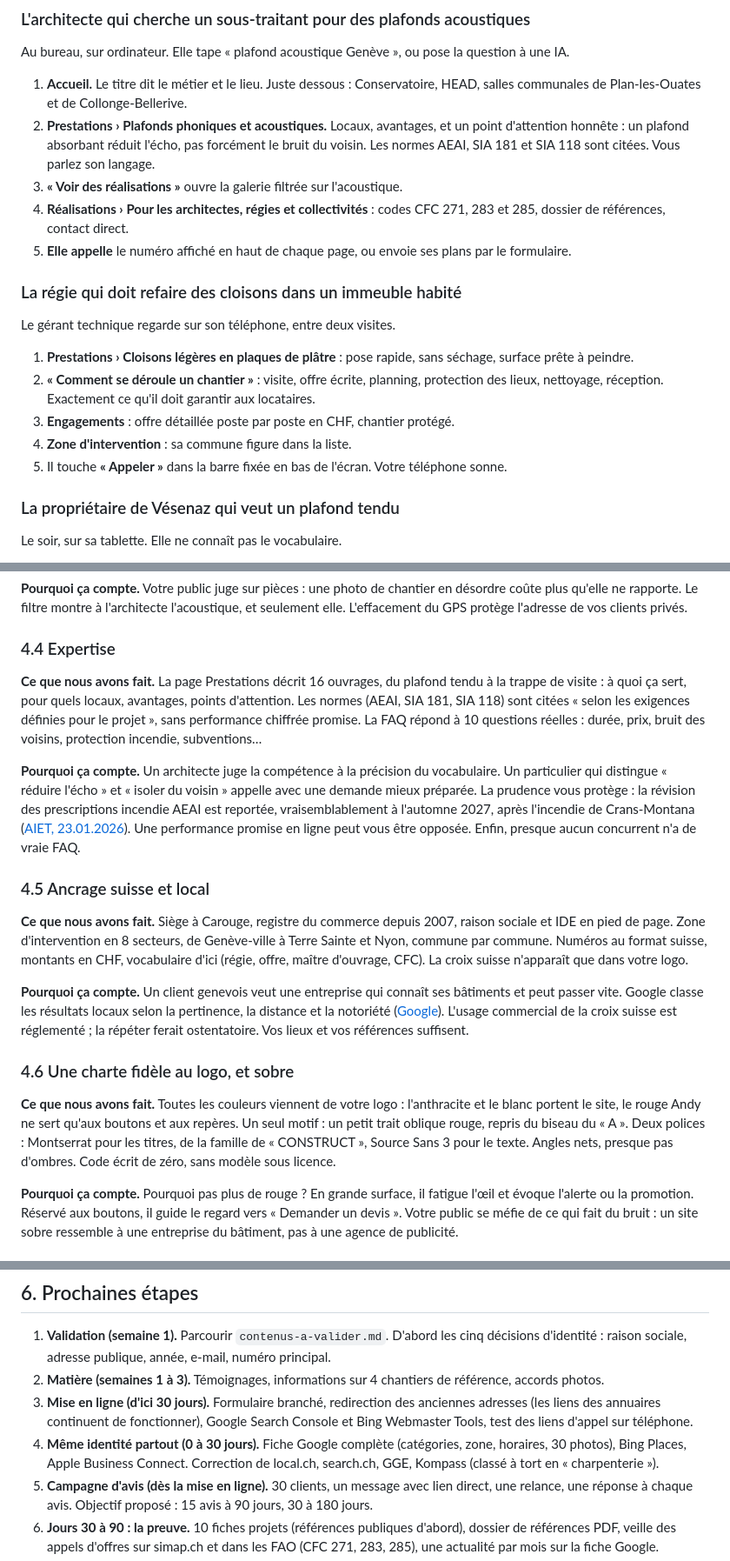
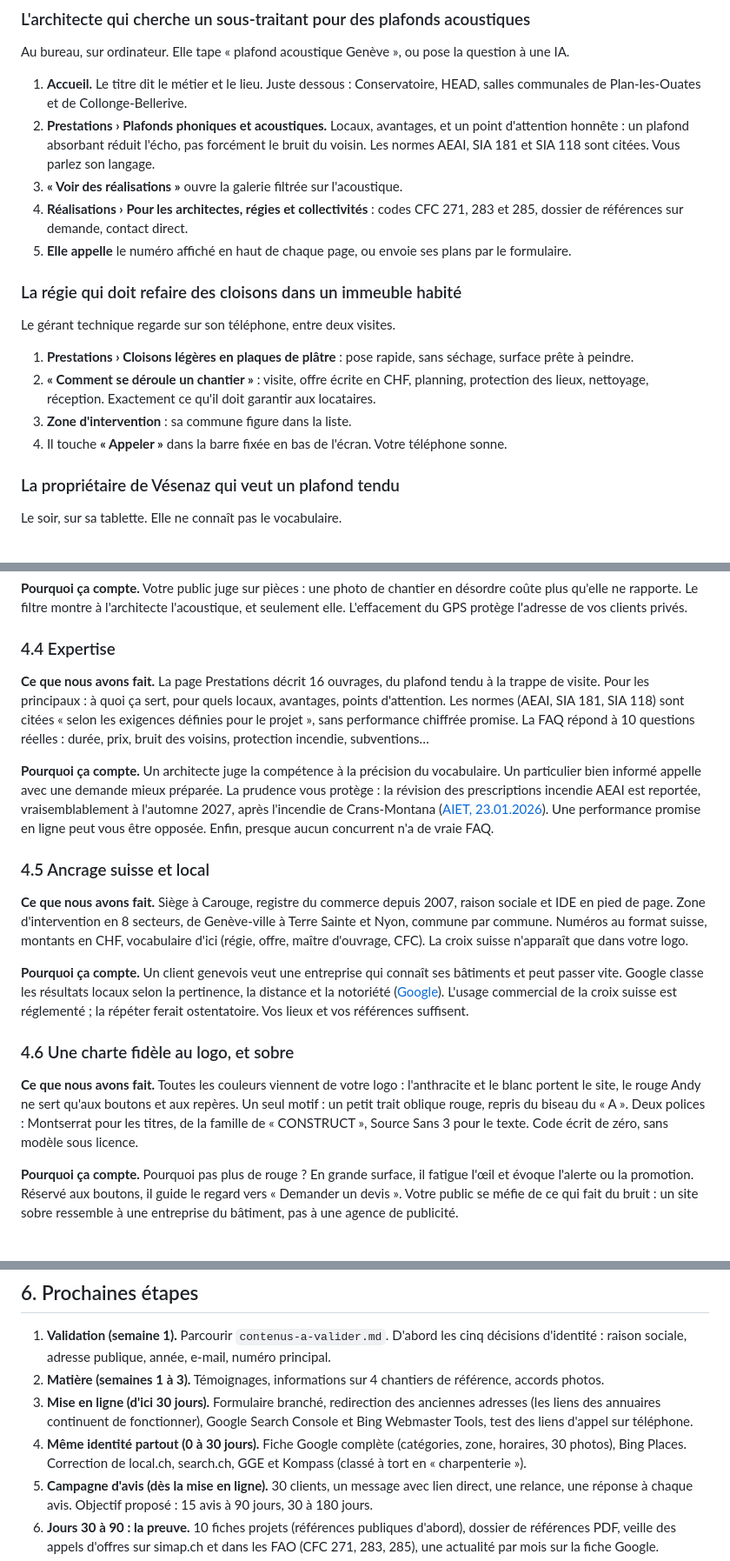
Before and after one commit to rayhanhasan/andy-construct, a Markdown page: docs/justification.md, 3 parts joined by grey strips. Shown at 87% size. GitHub-like rendering.

```diff
--- a/docs/justification.md
+++ b/docs/justification.md
@@ -31,7 +31,7 @@ Au bureau, sur ordinateur. Elle tape « plafond acoustique Genève », ou pose l
 1. **Accueil.** Le titre dit le métier et le lieu. Juste dessous : Conservatoire, HEAD, salles communales de Plan-les-Ouates et de Collonge-Bellerive.
 2. **Prestations › Plafonds phoniques et acoustiques.** Locaux, avantages, et un point d'attention honnête : un plafond absorbant réduit l'écho, pas forcément le bruit du voisin. Les normes AEAI, SIA 181 et SIA 118 sont citées. Vous parlez son langage.
 3. **« Voir des réalisations »** ouvre la galerie filtrée sur l'acoustique.
-4. **Réalisations › Pour les architectes, régies et collectivités** : codes CFC 271, 283 et 285, dossier de références, contact direct.
+4. **Réalisations › Pour les architectes, régies et collectivités** : codes CFC 271, 283 et 285, dossier de références sur demande, contact direct.
 5. **Elle appelle** le numéro affiché en haut de chaque page, ou envoie ses plans par le formulaire.
 
 ### La régie qui doit refaire des cloisons dans un immeuble habité
@@ -39,10 +39,9 @@ Au bureau, sur ordinateur. Elle tape « plafond acoustique Genève », ou pose l
 Le gérant technique regarde sur son téléphone, entre deux visites.
 
 1. **Prestations › Cloisons légères en plaques de plâtre** : pose rapide, sans séchage, surface prête à peindre.
-2. **« Comment se déroule un chantier »** : visite, offre écrite, planning, protection des lieux, nettoyage, réception. Exactement ce qu'il doit garantir aux locataires.
-3. **Engagements** : offre détaillée poste par poste en CHF, chantier protégé.
-4. **Zone d'intervention** : sa commune figure dans la liste.
-5. Il touche **« Appeler »** dans la barre fixée en bas de l'écran. Votre téléphone sonne.
+2. **« Comment se déroule un chantier »** : visite, offre écrite en CHF, planning, protection des lieux, nettoyage, réception. Exactement ce qu'il doit garantir aux locataires.
+3. **Zone d'intervention** : sa commune figure dans la liste.
+4. Il touche **« Appeler »** dans la barre fixée en bas de l'écran. Votre téléphone sonne.
 
 ### La propriétaire de Vésenaz qui veut un plafond tendu
 
@@ -83,9 +82,9 @@ Le soir, sur sa tablette. Elle ne connaît pas le vocabulaire.
 
 ### 4.4 Expertise
 
-**Ce que nous avons fait.** La page Prestations décrit 16 ouvrages, du plafond tendu à la trappe de visite : à quoi ça sert, pour quels locaux, avantages, points d'attention. Les normes (AEAI, SIA 181, SIA 118) sont citées « selon les exigences définies pour le projet », sans performance chiffrée promise. La FAQ répond à 10 questions réelles : durée, prix, bruit des voisins, protection incendie, subventions…
+**Ce que nous avons fait.** La page Prestations décrit 16 ouvrages, du plafond tendu à la trappe de visite. Pour les principaux : à quoi ça sert, pour quels locaux, avantages, points d'attention. Les normes (AEAI, SIA 181, SIA 118) sont citées « selon les exigences définies pour le projet », sans performance chiffrée promise. La FAQ répond à 10 questions réelles : durée, prix, bruit des voisins, protection incendie, subventions…
 
-**Pourquoi ça compte.** Un architecte juge la compétence à la précision du vocabulaire. Un particulier qui distingue « réduire l'écho » et « isoler du voisin » appelle avec une demande mieux préparée. La prudence vous protège : la révision des prescriptions incendie AEAI est reportée, vraisemblablement à l'automne 2027, après l'incendie de Crans-Montana ([AIET, 23.01.2026](https://www.bpuk.ch/fileadmin/Dokumente/bpuk/public/fr/dokumentation/medienmitteilungen/2026/Communique_de_presse_AIET_Prescription_de_protection_incendie.pdf)). Une performance promise en ligne peut vous être opposée. Enfin, presque aucun concurrent n'a de vraie FAQ.
+**Pourquoi ça compte.** Un architecte juge la compétence à la précision du vocabulaire. Un particulier bien informé appelle avec une demande mieux préparée. La prudence vous protège : la révision des prescriptions incendie AEAI est reportée, vraisemblablement à l'automne 2027, après l'incendie de Crans-Montana ([AIET, 23.01.2026](https://www.bpuk.ch/fileadmin/Dokumente/bpuk/public/fr/dokumentation/medienmitteilungen/2026/Communique_de_presse_AIET_Prescription_de_protection_incendie.pdf)). Une performance promise en ligne peut vous être opposée. Enfin, presque aucun concurrent n'a de vraie FAQ.
 
 ### 4.5 Ancrage suisse et local
 
@@ -95,7 +94,7 @@ Le soir, sur sa tablette. Elle ne connaît pas le vocabulaire.
 
 ### 4.6 Une charte fidèle au logo, et sobre
 
-**Ce que nous avons fait.** Toutes les couleurs viennent de votre logo : l'anthracite et le blanc portent le site, le rouge Andy ne sert qu'aux boutons et aux repères. Un seul motif : un petit trait oblique rouge, repris du biseau du « A ». Deux polices : Montserrat pour les titres, de la famille de « CONSTRUCT », Source Sans 3 pour le texte. Angles nets, presque pas d'ombres. Code écrit de zéro, sans modèle sous licence.
+**Ce que nous avons fait.** Toutes les couleurs viennent de votre logo : l'anthracite et le blanc portent le site, le rouge Andy ne sert qu'aux boutons et aux repères. Un seul motif : un petit trait oblique rouge, repris du biseau du « A ». Deux polices : Montserrat pour les titres, de la famille de « CONSTRUCT », Source Sans 3 pour le texte. Code écrit de zéro, sans modèle sous licence.
 
 **Pourquoi ça compte.** Pourquoi pas plus de rouge ? En grande surface, il fatigue l'œil et évoque l'alerte ou la promotion. Réservé aux boutons, il guide le regard vers « Demander un devis ». Votre public se méfie de ce qui fait du bruit : un site sobre ressemble à une entreprise du bâtiment, pas à une agence de publicité.
 
@@ -142,7 +141,7 @@ Le soir, sur sa tablette. Elle ne connaît pas le vocabulaire.
 1. **Validation (semaine 1).** Parcourir `contenus-a-valider.md`. D'abord les cinq décisions d'identité : raison sociale, adresse publique, année, e-mail, numéro principal.
 2. **Matière (semaines 1 à 3).** Témoignages, informations sur 4 chantiers de référence, accords photos.
 3. **Mise en ligne (d'ici 30 jours).** Formulaire branché, redirection des anciennes adresses (les liens des annuaires continuent de fonctionner), Google Search Console et Bing Webmaster Tools, test des liens d'appel sur téléphone.
-4. **Même identité partout (0 à 30 jours).** Fiche Google complète (catégories, zone, horaires, 30 photos), Bing Places, Apple Business Connect. Correction de local.ch, search.ch, GGE, Kompass (classé à tort en « charpenterie »).
+4. **Même identité partout (0 à 30 jours).** Fiche Google complète (catégories, zone, horaires, 30 photos), Bing Places. Correction de local.ch, search.ch, GGE et Kompass (classé à tort en « charpenterie »).
 5. **Campagne d'avis (dès la mise en ligne).** 30 clients, un message avec lien direct, une relance, une réponse à chaque avis. Objectif proposé : 15 avis à 90 jours, 30 à 180 jours.
 6. **Jours 30 à 90 : la preuve.** 10 fiches projets (références publiques d'abord), dossier de références PDF, veille des appels d'offres sur simap.ch et dans les FAO (CFC 271, 283, 285), une actualité par mois sur la fiche Google.
 7. **Jour 90 : bilan.** Appels, formulaires, positions relevées depuis Genève, test de 10 questions dans ChatGPT, Perplexity, Google et Copilot. Puis choix des contenus spécialisés à écrire.
```
Also changed, not shown: other parts of docs/justification.md (+3 -3 lines).
